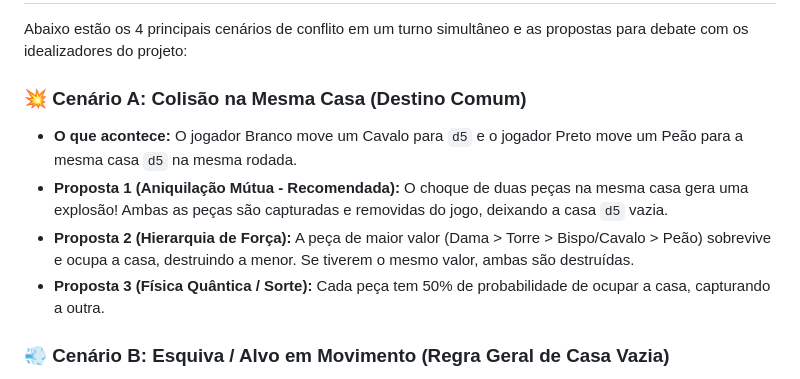
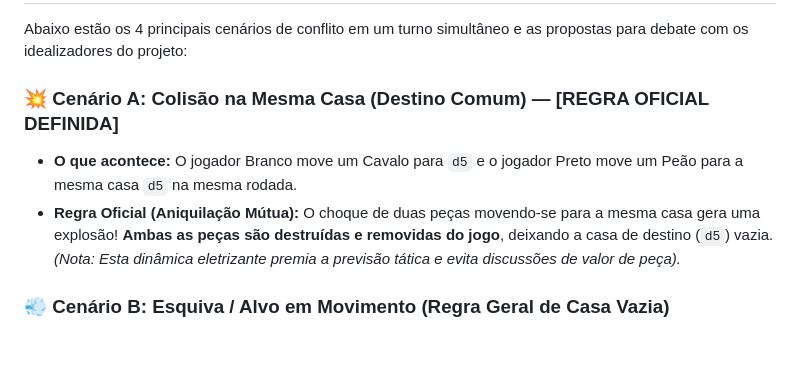
Before and after one commit to osnola2/Xadrez_quantico, a Markdown page: doc/regras_e_mecanicas.md, the part around the change. GitHub-like rendering; blank space fills up the shorter version.

Commit message:
docs: Oficializa Aniquilação Mútua no Cenário A e mantém Cenário C como esclarecimento

```diff
--- a/doc/regras_e_mecanicas.md
+++ b/doc/regras_e_mecanicas.md
@@ -20,11 +20,10 @@ Este documento detalha as propostas de regras e resolução de conflitos para a
 
 Abaixo estão os 4 principais cenários de conflito em um turno simultâneo e as propostas para debate com os idealizadores do projeto:
 
-### 💥 Cenário A: Colisão na Mesma Casa (Destino Comum)
+### 💥 Cenário A: Colisão na Mesma Casa (Destino Comum) — [REGRA OFICIAL DEFINIDA]
 * **O que acontece:** O jogador Branco move um Cavalo para `d5` e o jogador Preto move um Peão para a mesma casa `d5` na mesma rodada.
-* **Proposta 1 (Aniquilação Mútua - Recomendada):** O choque de duas peças na mesma casa gera uma explosão! Ambas as peças são capturadas e removidas do jogo, deixando a casa `d5` vazia.
-* **Proposta 2 (Hierarquia de Força):** A peça de maior valor (Dama > Torre > Bispo/Cavalo > Peão) sobrevive e ocupa a casa, destruindo a menor. Se tiverem o mesmo valor, ambas são destruídas.
-* **Proposta 3 (Física Quântica / Sorte):** Cada peça tem 50% de probabilidade de ocupar a casa, capturando a outra.
+* **Regra Oficial (Aniquilação Mútua):** O choque de duas peças movendo-se para a mesma casa gera uma explosão! **Ambas as peças são destruídas e removidas do jogo**, deixando a casa de destino (`d5`) vazia.
+  *(Nota: Esta dinâmica eletrizante premia a previsão tática e evita discussões de valor de peça).*
 
 ### 💨 Cenário B: Esquiva / Alvo em Movimento (Regra Geral de Casa Vazia)
 * **O que acontece:** O Branco tenta capturar uma peça preta em `e5` (movendo para `e5`). No entanto, na mesma rodada, o Preto decidiu mover essa peça para outra casa.
```
